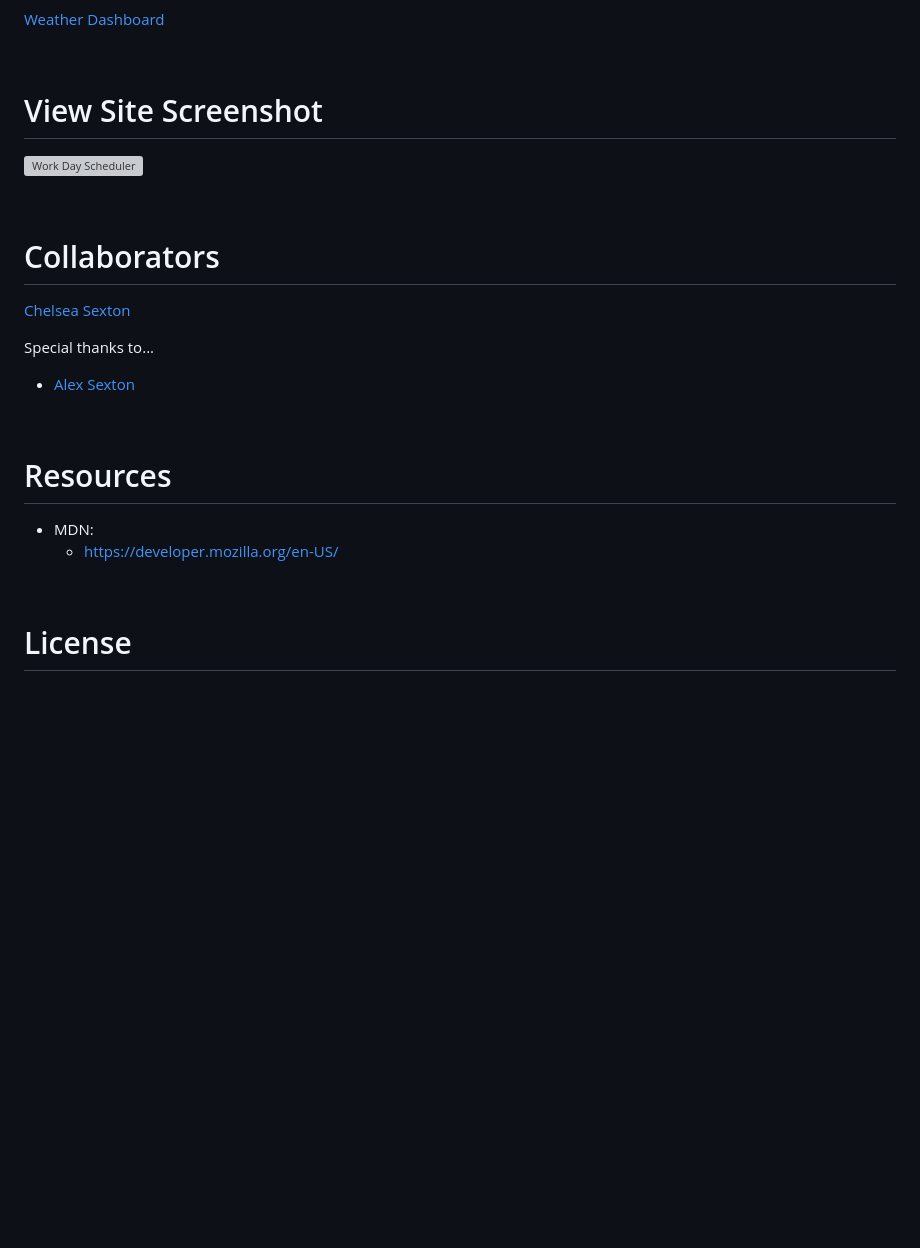
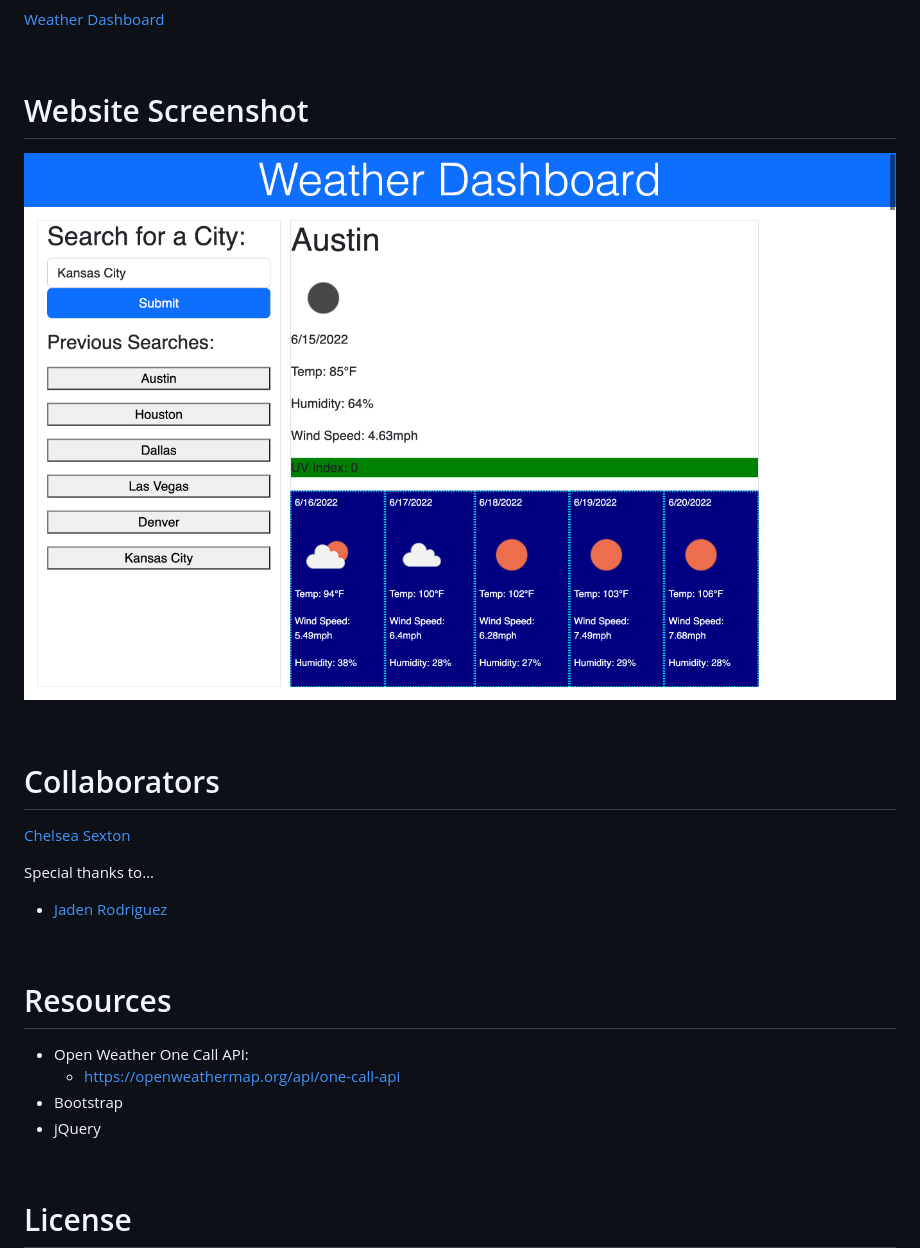
Before and after one commit to chelsea314/Weather-Dashboard, a Markdown page: README.md, the part around the change. Rendered like a GitHub page; pictures changed too: assets/images/WeatherDashboard.png (added); blank space fills up the shorter version; grey boxes are pictures that could not be loaded.

Commit message:
readme updated, comments added

```diff
--- a/README.md
+++ b/README.md
@@ -12,9 +12,9 @@ Follow link to view my Module 6 - Challenge - Weather Dashboard:
 
 <br>
 
-# View Site Screenshot
+#  Website Screenshot
 
-![Work Day Scheduler](./assets/images/Screenshot%202022-07-05%2023-33-16.png)
+![Weather Dashboard](./assets/images/WeatherDashboard.png)
 
 <br>
 
@@ -24,13 +24,15 @@ Follow link to view my Module 6 - Challenge - Weather Dashboard:
 
 Special thanks to...
 <br>
-* [Alex Sexton](https://github.com/SlexAxton)
+* [Jaden Rodriguez](https://github.com/Jadentr44)
 
 <br>
 
 # Resources
-* MDN:
-    * https://developer.mozilla.org/en-US/
+* Open Weather One Call API:
+    * https://openweathermap.org/api/one-call-api
+* Bootstrap
+* jQuery
 
 <br>
 
```
Also changed, not shown: 1 other file.
